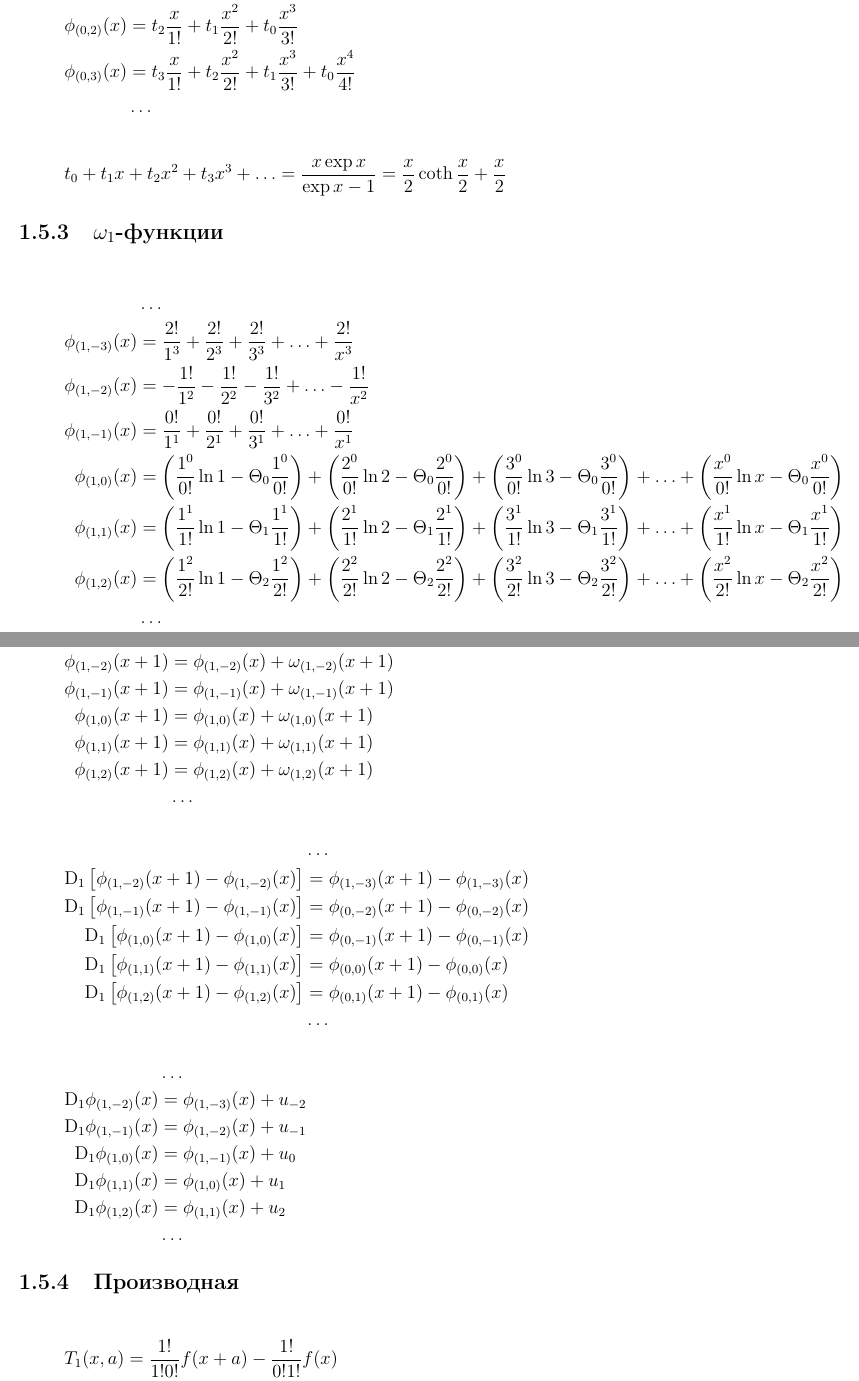
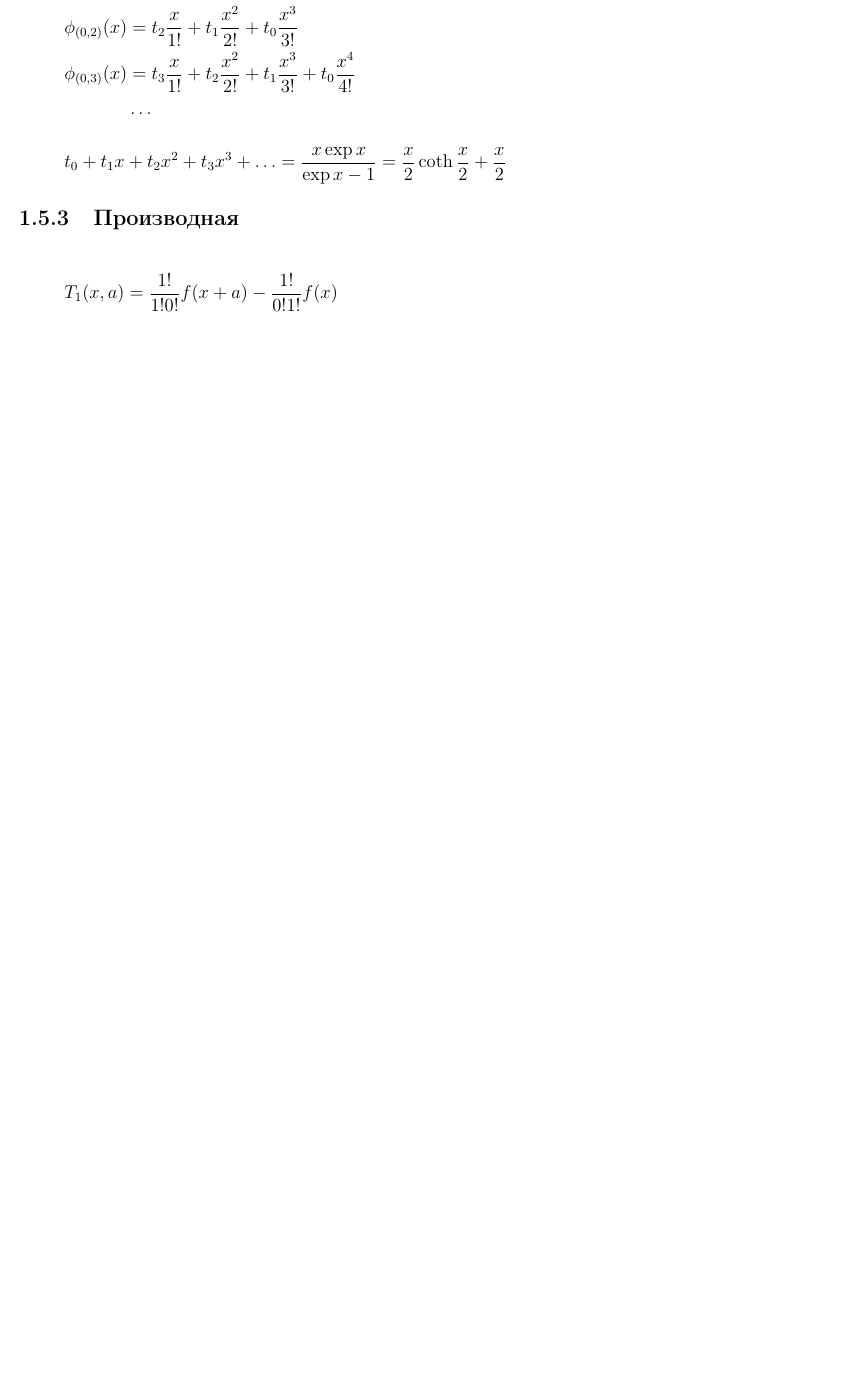
Before and after one commit to sincotsec/Collection, a LaTeX thesis (Collection.tex, which reads Partitions/SumOfValues.tex): two parts of pages 11 and 12 of 25 before the commit and part of page 11 of 24 after it, the two joined at a grey line, cut so that both start at the same text, the shorter picture padded with empty space. Compiled offline with pdfLaTeX.

Commit message:
Omega1-функции. Раздел удален

```diff
--- a/Partitions/SumOfValues.tex
+++ b/Partitions/SumOfValues.tex
@@ -183,110 +183,6 @@
 \\
 \end{aligned} \end{equation*}
 
-\subsection{$\omega_1$-функции}
-
-\begin{equation*} \begin{aligned}
-&\ldots
-\\
-\phi_{(1,-3)}(x) &=
-  \frac{2!}{1^3}
-+ \frac{2!}{2^3}
-+ \frac{2!}{3^3}
-+ \ldots
-+ \frac{2!}{x^3}
-\\
-\phi_{(1,-2)}(x) &=
-- \frac{1!}{1^2}
-- \frac{1!}{2^2}
-- \frac{1!}{3^2}
-+ \ldots
-- \frac{1!}{x^2}
-\\
-\phi_{(1,-1)}(x) &=
-  \frac{0!}{1^1}
-+ \frac{0!}{2^1}
-+ \frac{0!}{3^1}
-+ \ldots
-+ \frac{0!}{x^1}
-\\
-\phi_{(1,0)}(x) &=
-  \left( \frac{1^0}{0!} \ln{1} - \Theta_0 \frac{1^0}{0!} \right)
-+ \left( \frac{2^0}{0!} \ln{2} - \Theta_0 \frac{2^0}{0!} \right)
-+ \left( \frac{3^0}{0!} \ln{3} - \Theta_0 \frac{3^0}{0!} \right)
-+ \ldots
-+ \left( \frac{x^0}{0!} \ln{x} - \Theta_0 \frac{x^0}{0!} \right)
-\\
-\phi_{(1,1)}(x) &=
-  \left(\frac{1^1}{1!} \ln{1} - \Theta_1 \frac{1^1}{1!} \right)
-+ \left( \frac{2^1}{1!} \ln{2} - \Theta_1 \frac{2^1}{1!} \right)
-+ \left( \frac{3^1}{1!} \ln{3} - \Theta_1 \frac{3^1}{1!} \right)
-+ \ldots
-+ \left( \frac{x^1}{1!} \ln{x} - \Theta_1 \frac{x^1}{1!} \right)
-\\
-\phi_{(1,2)}(x) &=
-  \left( \frac{1^2}{2!} \ln{1} - \Theta_2 \frac{1^2}{2!} \right)
-+ \left( \frac{2^2}{2!} \ln{2} - \Theta_2 \frac{2^2}{2!} \right)
-+ \left( \frac{3^2}{2!} \ln{3} - \Theta_2 \frac{3^2}{2!} \right)
-+ \ldots
-+ \left( \frac{x^2}{2!} \ln{x} - \Theta_2 \frac{x^2}{2!} \right)
-\\
-&\ldots
-\\
-\end{aligned} \end{equation*}
-
-\begin{equation*} \begin{aligned}
-&\ldots
-\\
-\phi_{(1,-2)}(x + 1) &=
-  \phi_{(1,-2)}(x) + \omega_{(1,-2)}(x + 1)
-\\
-\phi_{(1,-1)}(x + 1) &=
-  \phi_{(1,-1)}(x) + \omega_{(1,-1)}(x + 1)
-\\
-\phi_{(1,0)}(x + 1) &=
-  \phi_{(1,0)}(x) + \omega_{(1,0)}(x + 1)
-\\
-\phi_{(1,1)}(x + 1) &=
-  \phi_{(1,1)}(x) + \omega_{(1,1)}(x + 1)
-\\
-\phi_{(1,2)}(x + 1) &=
-  \phi_{(1,2)}(x) + \omega_{(1,2)}(x + 1)
-\\
-&\ldots \\
-\end{aligned} \end{equation*}
-
-\begin{equation*} \begin{aligned}
-&\ldots \\
-\mathrm{D}_1 \left[\phi_{(1,-2)}(x + 1) - \phi_{(1,-2)}(x) \right] &= \phi_{(1,-3)}(x + 1) - \phi_{(1,-3)}(x)
-\\
-\mathrm{D}_1 \left[\phi_{(1,-1)}(x + 1) - \phi_{(1,-1)}(x) \right] &= \phi_{(0,-2)}(x + 1) - \phi_{(0,-2)}(x)
-\\
-\mathrm{D}_1 \left[\phi_{(1,0)}(x + 1) - \phi_{(1,0)}(x) \right] &= \phi_{(0,-1)}(x + 1) - \phi_{(0,-1)}(x)
-\\
-\mathrm{D}_1 \left[\phi_{(1,1)}(x + 1) - \phi_{(1,1)}(x) \right] &= \phi_{(0,0)}(x + 1) - \phi_{(0,0)}(x)
-\\
-\mathrm{D}_1 \left[\phi_{(1,2)}(x + 1) - \phi_{(1,2)}(x) \right] &= \phi_{(0,1)}(x + 1) - \phi_{(0,1)}(x)
-\\
-&\ldots \\
-\end{aligned} \end{equation*}
-
-\begin{equation*} \begin{aligned}
-&\ldots
-\\
-\mathrm{D}_1 \phi_{(1,-2)}(x) &= \phi_{(1,-3)}(x) + u_{-2}
-\\
-\mathrm{D}_1 \phi_{(1,-1)}(x) &= \phi_{(1,-2)}(x) + u_{-1}
-\\
-\mathrm{D}_1 \phi_{(1,0)}(x) &= \phi_{(1,-1)}(x) + u_0
-\\
-\mathrm{D}_1 \phi_{(1,1)}(x) &= \phi_{(1,0)}(x) + u_1
-\\
-\mathrm{D}_1 \phi_{(1,2)}(x) &= \phi_{(1,1)}(x) + u_2
-\\
-&\ldots
-\\
-\end{aligned} \end{equation*}
-
 \subsection{Производная}
 
 \begin{equation*}
```
